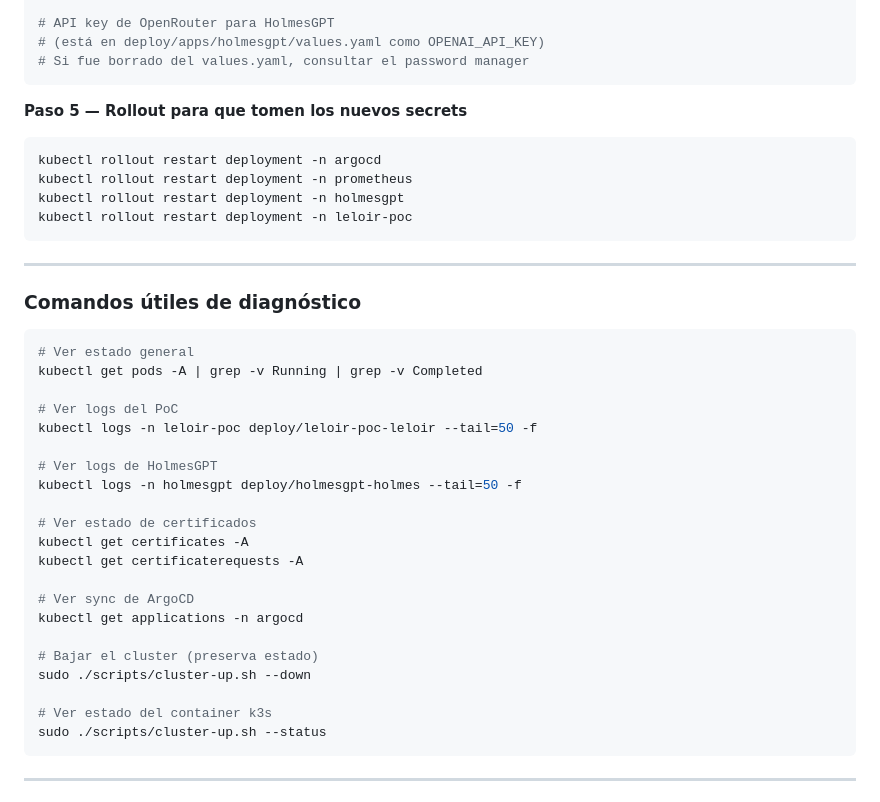
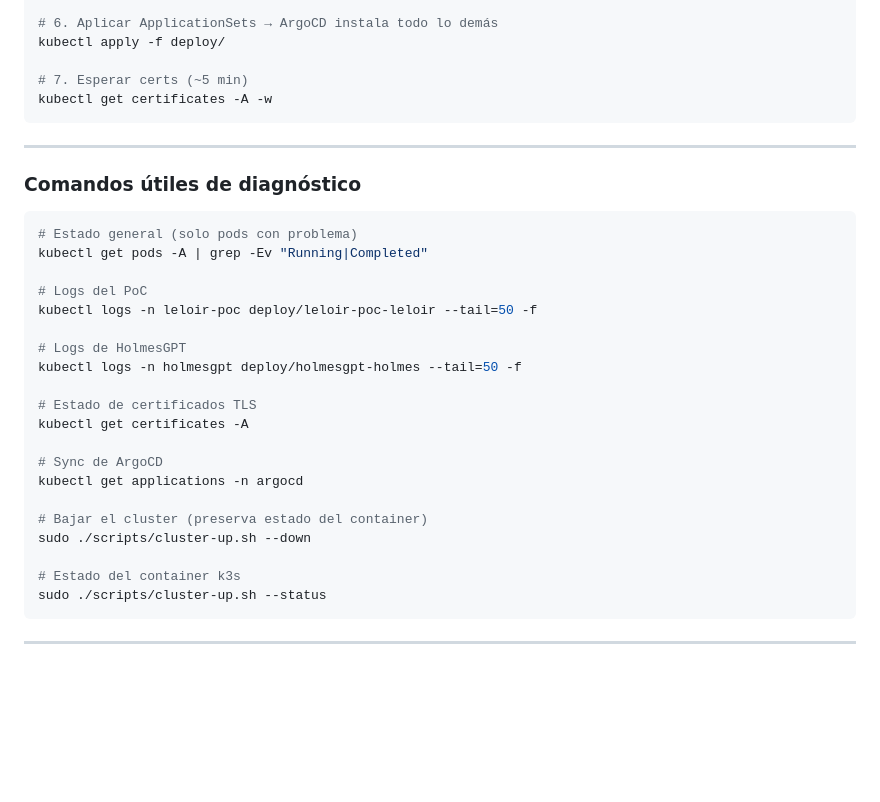
Before and after one commit to villadalmine/leloir, a Markdown page: docs/STATUS.md, the part around one of its changes. GitHub-like rendering; blank space fills up the shorter version.

````diff
--- a/docs/STATUS.md
+++ b/docs/STATUS.md
@@ -163,16 +233,10 @@ kubectl create secret docker-registry ghcr-pull-secret \
   --dry-run=client -o yaml | kubectl apply -f -
 
-# API key de OpenRouter para HolmesGPT
-# (está en deploy/apps/holmesgpt/values.yaml como OPENAI_API_KEY)
-# Si fue borrado del values.yaml, consultar el password manager
-```
+# 6. Aplicar ApplicationSets → ArgoCD instala todo lo demás
+kubectl apply -f deploy/
 
-**Paso 5 — Rollout para que tomen los nuevos secrets**
-```bash
-kubectl rollout restart deployment -n argocd
-kubectl rollout restart deployment -n prometheus
-kubectl rollout restart deployment -n holmesgpt
-kubectl rollout restart deployment -n leloir-poc
+# 7. Esperar certs (~5 min)
+kubectl get certificates -A -w
 ```
 
 ---
@@ -180,26 +244,25 @@ kubectl rollout restart deployment -n leloir-poc
 ### Comandos útiles de diagnóstico
 
 ```bash
-# Ver estado general
-kubectl get pods -A | grep -v Running | grep -v Completed
+# Estado general (solo pods con problema)
+kubectl get pods -A | grep -Ev "Running|Completed"
 
-# Ver logs del PoC
+# Logs del PoC
 kubectl logs -n leloir-poc deploy/leloir-poc-leloir --tail=50 -f
 
-# Ver logs de HolmesGPT
+# Logs de HolmesGPT
 kubectl logs -n holmesgpt deploy/holmesgpt-holmes --tail=50 -f
 
-# Ver estado de certificados
+# Estado de certificados TLS
 kubectl get certificates -A
-kubectl get certificaterequests -A
 
-# Ver sync de ArgoCD
+# Sync de ArgoCD
 kubectl get applications -n argocd
 
-# Bajar el cluster (preserva estado)
+# Bajar el cluster (preserva estado del container)
 sudo ./scripts/cluster-up.sh --down
 
-# Ver estado del container k3s
+# Estado del container k3s
 sudo ./scripts/cluster-up.sh --status
 ```
 
````
Also changed, not shown: other parts of docs/STATUS.md (+111 -41 lines).
